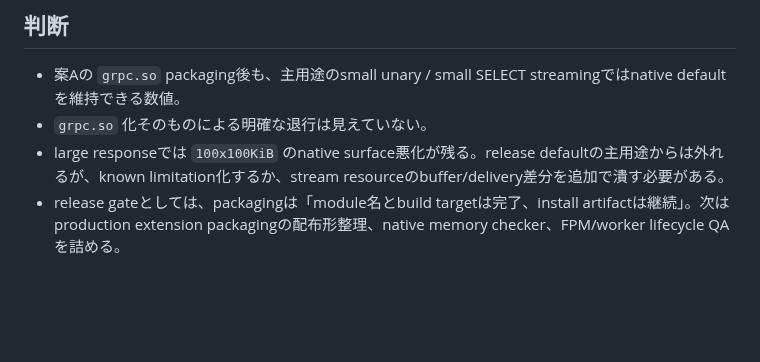
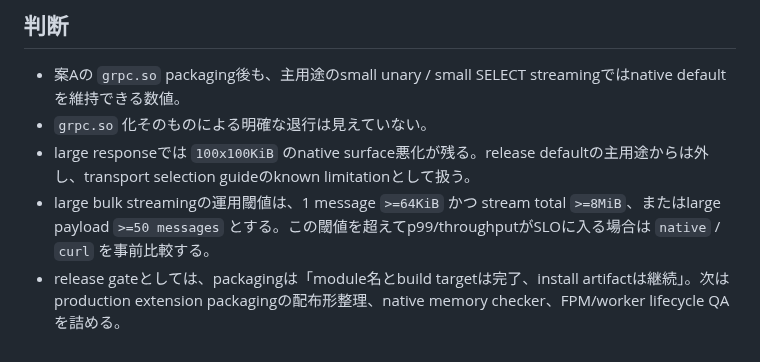
Before and after one commit to dkkoma/php-grpc-lite, a Markdown page: docs/research/grpc-module-packaging-benchmark-2026-05-04.md, the part around the change. GitHub-like rendering; blank space fills up the shorter version.

```diff
--- a/docs/research/grpc-module-packaging-benchmark-2026-05-04.md
+++ b/docs/research/grpc-module-packaging-benchmark-2026-05-04.md
@@ -70,5 +70,6 @@ summary: `var/bench-results/phase2-native-mvp-vs-libcurl-ext-grpc-module-major.t
 
 - 案Aの `grpc.so` packaging後も、主用途のsmall unary / small SELECT streamingではnative defaultを維持できる数値。
 - `grpc.so` 化そのものによる明確な退行は見えていない。
-- large responseでは `100x100KiB` のnative surface悪化が残る。release defaultの主用途からは外れるが、known limitation化するか、stream resourceのbuffer/delivery差分を追加で潰す必要がある。
+- large responseでは `100x100KiB` のnative surface悪化が残る。release defaultの主用途からは外し、transport selection guideのknown limitationとして扱う。
+- large bulk streamingの運用閾値は、1 message `>=64KiB` かつ stream total `>=8MiB`、またはlarge payload `>=50 messages` とする。この閾値を超えてp99/throughputがSLOに入る場合は `native` / `curl` を事前比較する。
 - release gateとしては、packagingは「module名とbuild targetは完了、install artifactは継続」。次はproduction extension packagingの配布形整理、native memory checker、FPM/worker lifecycle QAを詰める。
```
Also changed, not shown: docs/native-transport-decision.md (+17 -1 lines), docs/release-qa-checklist.md (+1 -1 lines).
